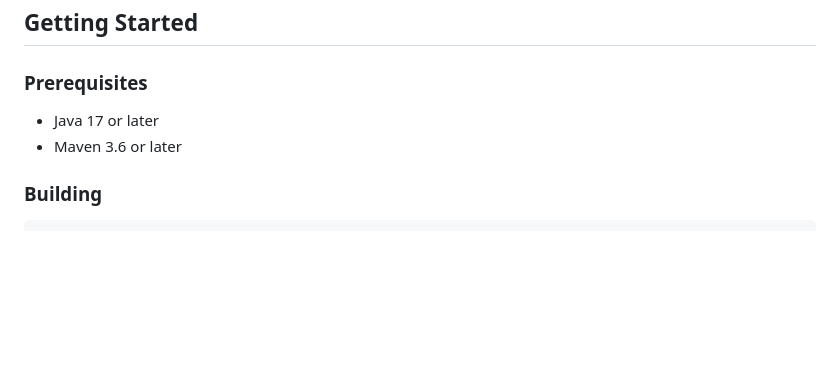
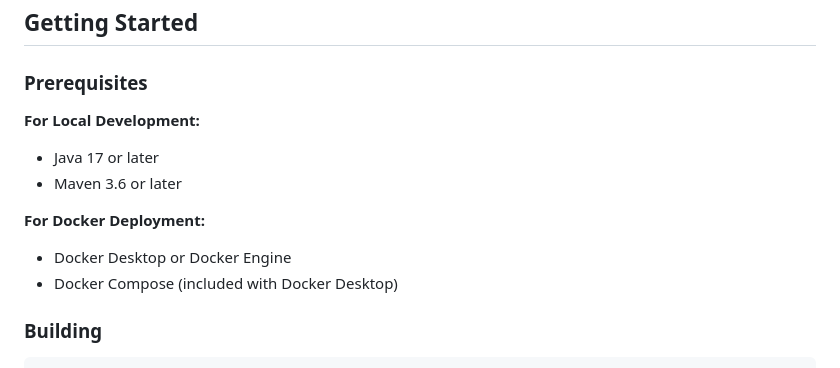
Before and after one commit to sachinmarkapuram/bridge-service, a Markdown page: README.md, the part around the change printed below. Drawn GitHub-style; blank space fills up the shorter version.

```diff
--- a/README.md
+++ b/README.md
@@ -106,8 +124,13 @@ For production deployment:
 
 ### Prerequisites
 
+**For Local Development:**
 - Java 17 or later
 - Maven 3.6 or later
+
+**For Docker Deployment:**
+- Docker Desktop or Docker Engine
+- Docker Compose (included with Docker Desktop)
 
 ### Building
 
```
Also changed, not shown: other parts of README.md (+57 -9 lines).
